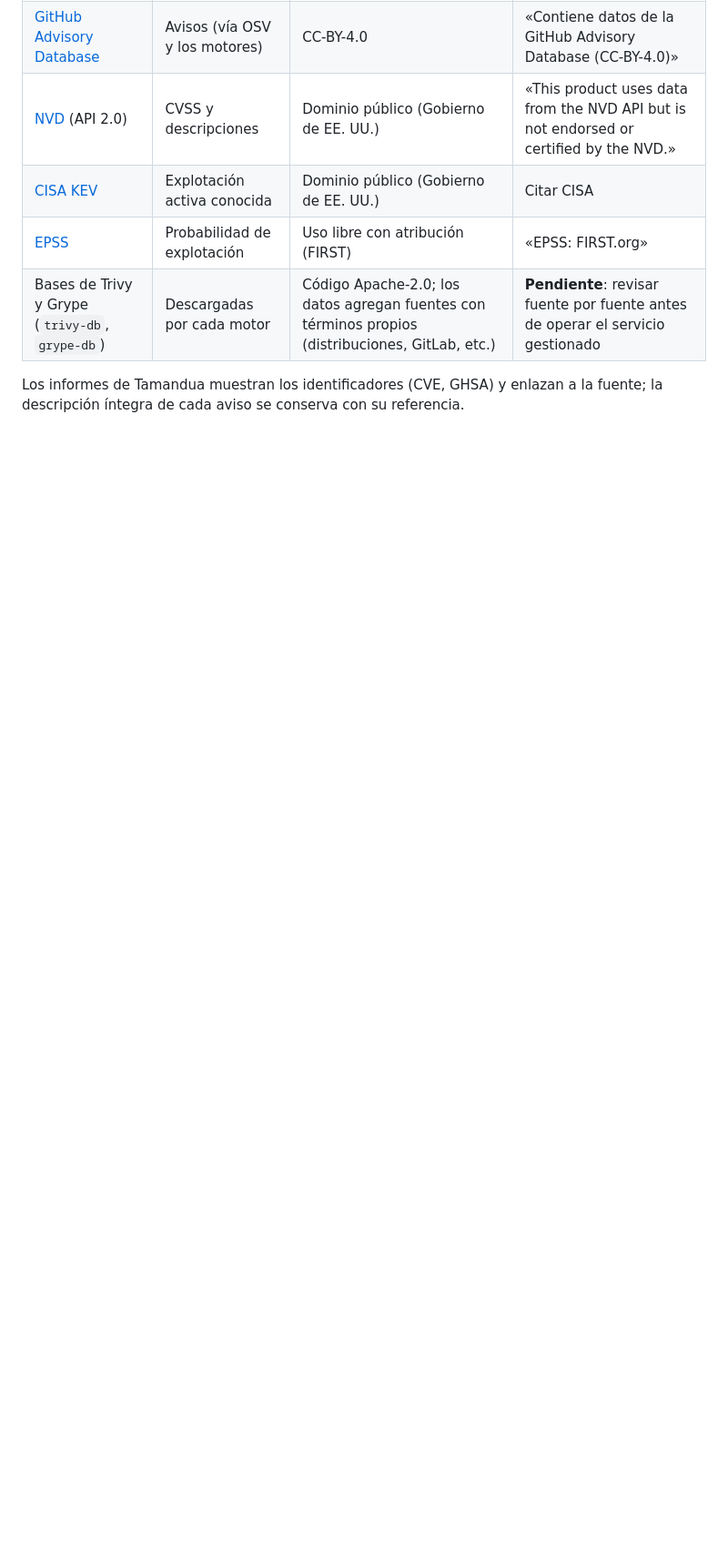
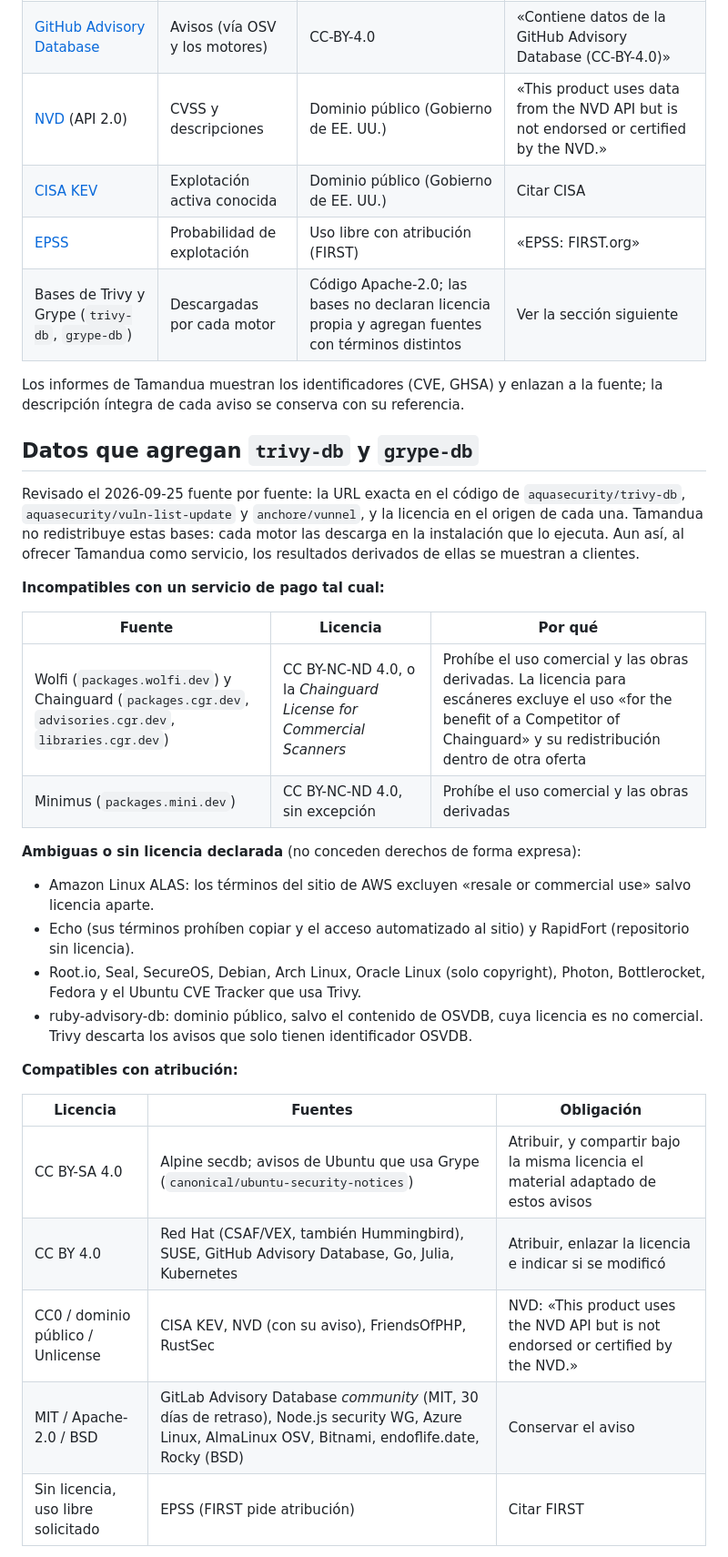
Before and after one commit to BrayansStivens/Tamandua-AppSec, a Markdown page: THIRD_PARTY_NOTICES.md, the part around one of its changes. Shown at 91% size. Rendered like a GitHub page; blank space fills up the shorter version.

```diff
--- a/THIRD_PARTY_NOTICES.md
+++ b/THIRD_PARTY_NOTICES.md
@@ -41,7 +41,41 @@ Se consultan en tiempo de análisis; no se redistribuyen dentro de Tamandua.
 | [NVD](https://nvd.nist.gov) (API 2.0) | CVSS y descripciones | Dominio público (Gobierno de EE. UU.) | «This product uses data from the NVD API but is not endorsed or certified by the NVD.» |
 | [CISA KEV](https://www.cisa.gov/known-exploited-vulnerabilities-catalog) | Explotación activa conocida | Dominio público (Gobierno de EE. UU.) | Citar CISA |
 | [EPSS](https://www.first.org/epss/) | Probabilidad de explotación | Uso libre con atribución (FIRST) | «EPSS: FIRST.org» |
-| Bases de Trivy y Grype (`trivy-db`, `grype-db`) | Descargadas por cada motor | Código Apache-2.0; los datos agregan fuentes con términos propios (distribuciones, GitLab, etc.) | **Pendiente**: revisar fuente por fuente antes de operar el servicio gestionado |
+| Bases de Trivy y Grype (`trivy-db`, `grype-db`) | Descargadas por cada motor | Código Apache-2.0; las bases no declaran licencia propia y agregan fuentes con términos distintos | Ver la sección siguiente |
 
 Los informes de Tamandua muestran los identificadores (CVE, GHSA) y enlazan a la fuente; la descripción
 íntegra de cada aviso se conserva con su referencia.
+
+## Datos que agregan `trivy-db` y `grype-db`
+
+Revisado el 2026-09-25 fuente por fuente: la URL exacta en el código de `aquasecurity/trivy-db`,
+`aquasecurity/vuln-list-update` y `anchore/vunnel`, y la licencia en el origen de cada una. Tamandua no
+redistribuye estas bases: cada motor las descarga en la instalación que lo ejecuta. Aun así, al ofrecer
+Tamandua como servicio, los resultados derivados de ellas se muestran a clientes.
+
+**Incompatibles con un servicio de pago tal cual:**
+
+| Fuente | Licencia | Por qué |
+|---|---|---|
+| Wolfi (`packages.wolfi.dev`) y Chainguard (`packages.cgr.dev`, `advisories.cgr.dev`, `libraries.cgr.dev`) | CC BY-NC-ND 4.0, o la *Chainguard License for Commercial Scanners* | Prohíbe el uso comercial y las obras derivadas. La licencia para escáneres excluye el uso «for the benefit of a Competitor of Chainguard» y su redistribución dentro de otra oferta |
+| Minimus (`packages.mini.dev`) | CC BY-NC-ND 4.0, sin excepción | Prohíbe el uso comercial y las obras derivadas |
+
+**Ambiguas o sin licencia declarada** (no conceden derechos de forma expresa):
+
+- Amazon Linux ALAS: los términos del sitio de AWS excluyen «resale or commercial use» salvo licencia aparte.
+- Echo (sus términos prohíben copiar y el acceso automatizado al sitio) y RapidFort (repositorio sin licencia).
+- Root.io, Seal, SecureOS, Debian, Arch Linux, Oracle Linux (solo copyright), Photon, Bottlerocket, Fedora y
+  el Ubuntu CVE Tracker que usa Trivy.
+- ruby-advisory-db: dominio público, salvo el contenido de OSVDB, cuya licencia es no comercial. Trivy
+  descarta los avisos que solo tienen identificador OSVDB.
+
+**Compatibles con atribución:**
+
+| Licencia | Fuentes | Obligación |
+|---|---|---|
+| CC BY-SA 4.0 | Alpine secdb; avisos de Ubuntu que usa Grype (`canonical/ubuntu-security-notices`) | Atribuir, y compartir bajo la misma licencia el material adaptado de estos avisos |
+| CC BY 4.0 | Red Hat (CSAF/VEX, también Hummingbird), SUSE, GitHub Advisory Database, Go, Julia, Kubernetes | Atribuir, enlazar la licencia e indicar si se modificó |
+| CC0 / dominio público / Unlicense | CISA KEV, NVD (con su aviso), FriendsOfPHP, RustSec | NVD: «This product uses the NVD API but is not endorsed or certified by the NVD.» |
+| MIT / Apache-2.0 / BSD | GitLab Advisory Database *community* (MIT, 30 días de retraso), Node.js security WG, Azure Linux, AlmaLinux OSV, Bitnami, endoflife.date, Rocky (BSD) | Conservar el aviso |
+| Sin licencia, uso libre solicitado | EPSS (FIRST pide atribución) | Citar FIRST |
+
```
Also changed, not shown: other parts of THIRD_PARTY_NOTICES.md (+18 -2 lines).
